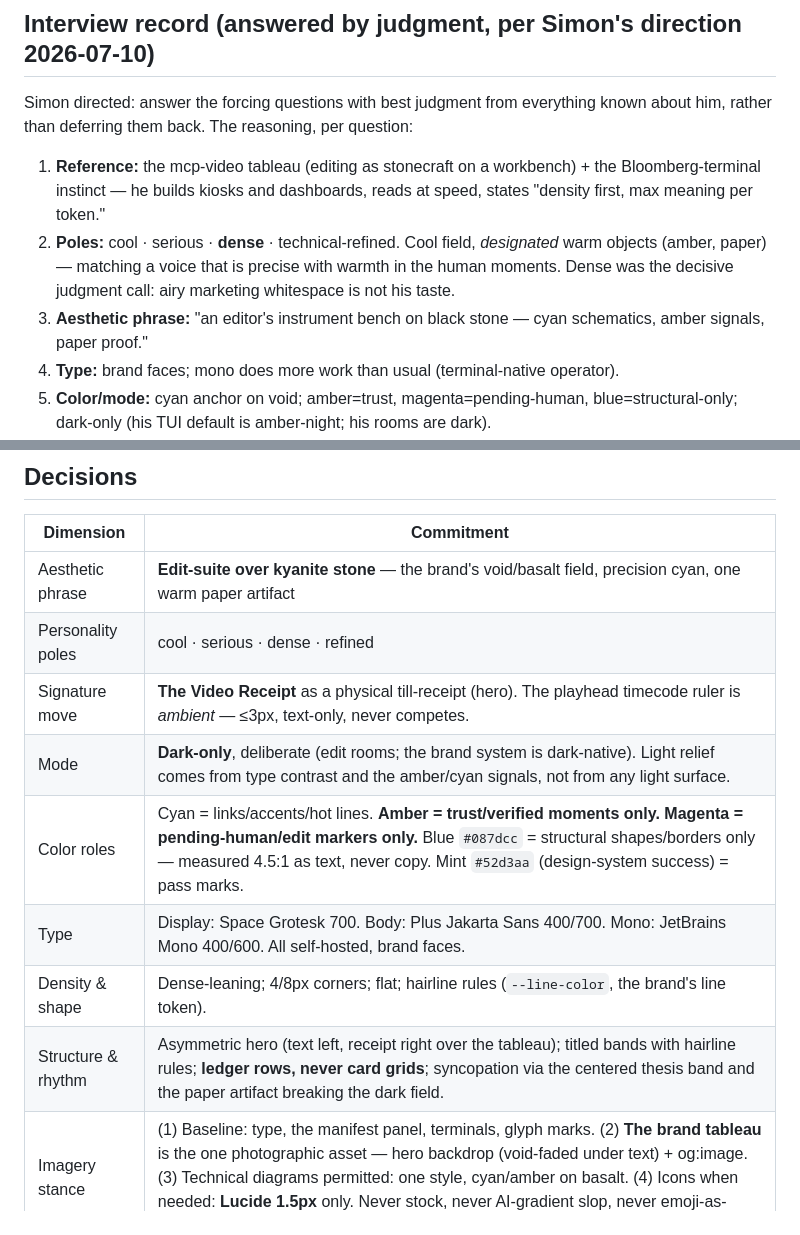
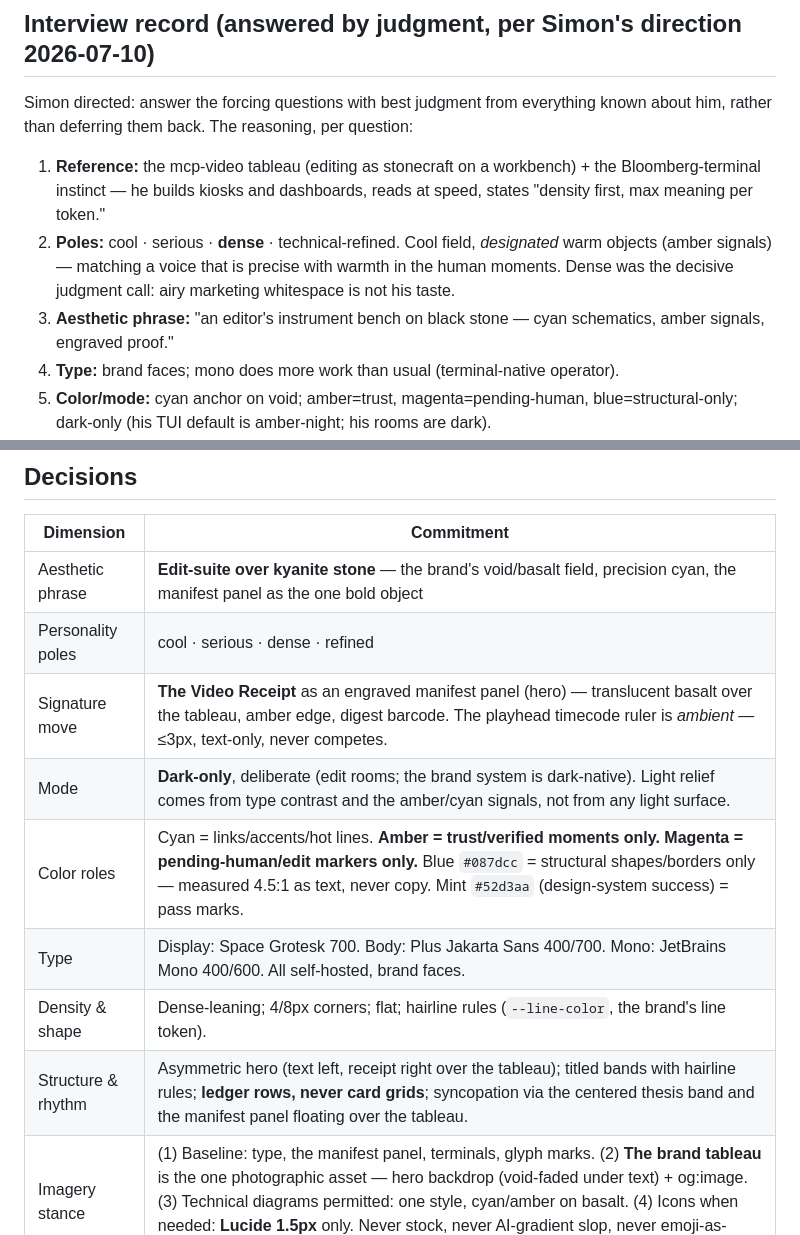
Before and after one commit to KyaniteLabs/kinocut-site, a Markdown page: DESIGN-SYSTEM.md, 2 parts joined by grey strips. GitHub-like rendering.

Commit message:
spec: sweep stale paper wording after manifest-panel decision
Co-Authored-By: Claude Fable 5 <noreply@anthropic.com>

```diff
--- a/DESIGN-SYSTEM.md
+++ b/DESIGN-SYSTEM.md
@@ -30,11 +30,11 @@ about him, rather than deferring them back. The reasoning, per question:
    Bloomberg-terminal instinct — he builds kiosks and dashboards, reads at speed,
    states "density first, max meaning per token."
 2. **Poles:** cool · serious · **dense** · technical-refined. Cool field, *designated*
-   warm objects (amber, paper) — matching a voice that is precise with warmth in the
+   warm objects (amber signals) — matching a voice that is precise with warmth in the
    human moments. Dense was the decisive judgment call: airy marketing whitespace is
    not his taste.
 3. **Aesthetic phrase:** "an editor's instrument bench on black stone — cyan
-   schematics, amber signals, paper proof."
+   schematics, amber signals, engraved proof."
 4. **Type:** brand faces; mono does more work than usual (terminal-native operator).
 5. **Color/mode:** cyan anchor on void; amber=trust, magenta=pending-human,
    blue=structural-only; dark-only (his TUI default is amber-night; his rooms are dark).
@@ -53,14 +53,14 @@ about him, rather than deferring them back. The reasoning, per question:
 
 | Dimension | Commitment |
 |---|---|
-| Aesthetic phrase | **Edit-suite over kyanite stone** — the brand's void/basalt field, precision cyan, one warm paper artifact |
+| Aesthetic phrase | **Edit-suite over kyanite stone** — the brand's void/basalt field, precision cyan, the manifest panel as the one bold object |
 | Personality poles | cool · serious · dense · refined |
-| Signature move | **The Video Receipt** as a physical till-receipt (hero). The playhead timecode ruler is *ambient* — ≤3px, text-only, never competes. |
+| Signature move | **The Video Receipt** as an engraved manifest panel (hero) — translucent basalt over the tableau, amber edge, digest barcode. The playhead timecode ruler is *ambient* — ≤3px, text-only, never competes. |
 | Mode | **Dark-only**, deliberate (edit rooms; the brand system is dark-native). Light relief comes from type contrast and the amber/cyan signals, not from any light surface. |
 | Color roles | Cyan = links/accents/hot lines. **Amber = trust/verified moments only.** **Magenta = pending-human/edit markers only.** Blue `#087dcc` = structural shapes/borders only — measured 4.5:1 as text, never copy. Mint `#52d3aa` (design-system success) = pass marks. |
 | Type | Display: Space Grotesk 700. Body: Plus Jakarta Sans 400/700. Mono: JetBrains Mono 400/600. All self-hosted, brand faces. |
 | Density & shape | Dense-leaning; 4/8px corners; flat; hairline rules (`--line-color`, the brand's line token). |
-| Structure & rhythm | Asymmetric hero (text left, receipt right over the tableau); titled bands with hairline rules; **ledger rows, never card grids**; syncopation via the centered thesis band and the paper artifact breaking the dark field. |
+| Structure & rhythm | Asymmetric hero (text left, receipt right over the tableau); titled bands with hairline rules; **ledger rows, never card grids**; syncopation via the centered thesis band and the manifest panel floating over the tableau. |
 | Imagery stance | (1) Baseline: type, the manifest panel, terminals, glyph marks. (2) **The brand tableau** is the one photographic asset — hero backdrop (void-faded under text) + og:image. (3) Technical diagrams permitted: one style, cyan/amber on basalt. (4) Icons when needed: **Lucide 1.5px** only. Never stock, never AI-gradient slop, never emoji-as-icons. |
 | Motion | Restrained: skip-link slide, hover transitions, scroll-linked playhead position. `prefers-reduced-motion` collapses all. No reveals. |
 | Language | Bilingual EN/ES as peers; native copy both sides. Toggle + `/es.html`. |
```
